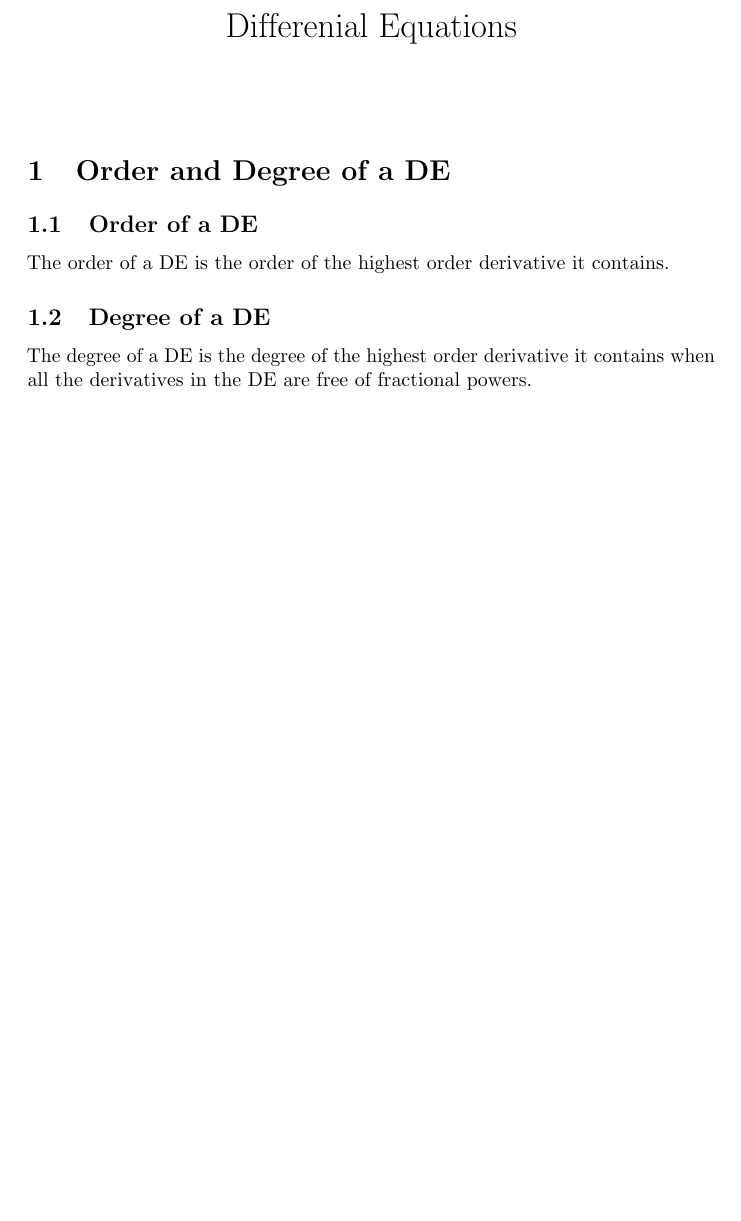
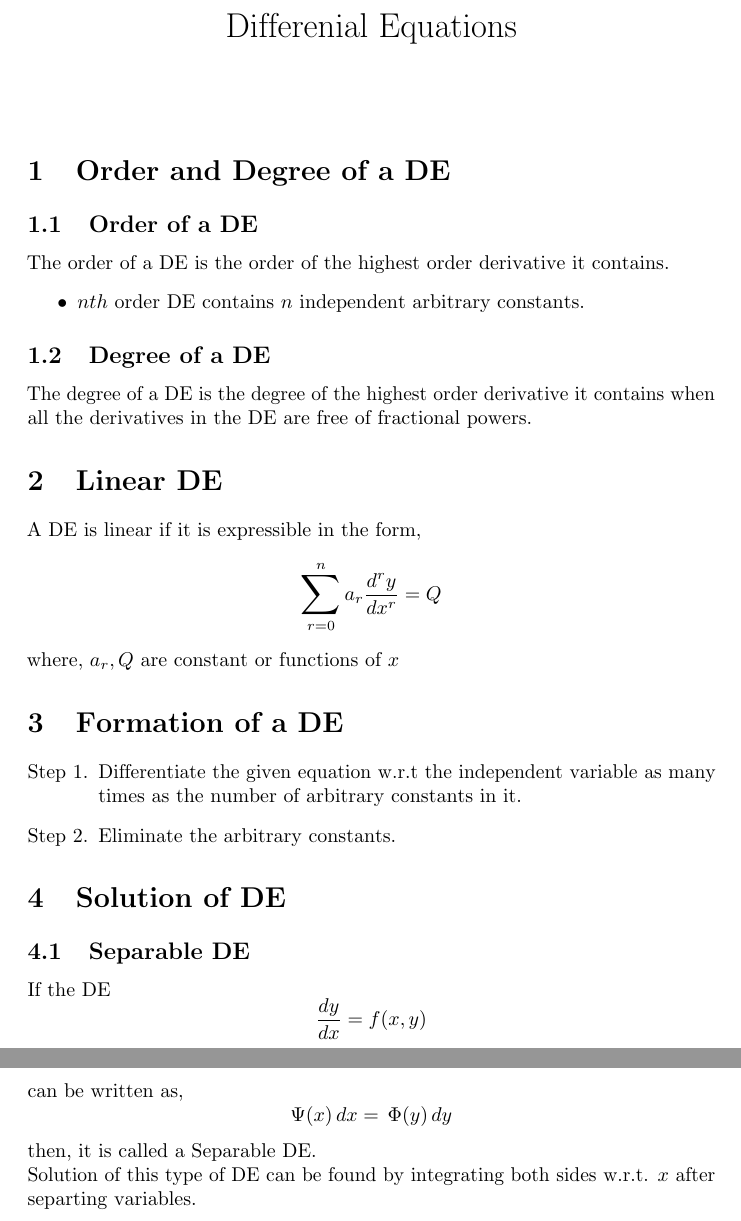
Before and after one commit to jeskov8tt/Notes, a LaTeX document (Mathematics/Differential Equations/DE.tex): part of the page before the commit and two parts of pages 1 and 2 of 2 after it, the two joined at a grey line, cut so that both start at the same text, the shorter picture padded with empty space. Compiled offline with pdfLaTeX.

Commit message:
modified:   Mathematics/Differential Equations/DE.pdf 	modified:   Mathematics/Differential Equations/DE.tex

```diff
--- a/Mathematics/Differential Equations/DE.tex
+++ b/Mathematics/Differential Equations/DE.tex
@@ -67,7 +67,22 @@
 \section{Order and Degree of a DE}
 \subsection{Order of a DE}
 The order of a DE is the order of the highest order derivative it contains.
+\begin{itemize}
+    \item $nth$ order DE contains $n$ independent arbitrary constants.
+\end{itemize}
 \subsection{Degree of a DE}
 The degree of a DE is the degree of the highest order derivative it contains when all the derivatives in the DE are free of fractional powers.
-
+\section{Linear DE}
+A DE is linear if it is expressible in the form, $$\nsum[1.4]_{r=0}^{n} a_{r} \dv[r]{y}{x}=Q$$
+where, $a_{r}, Q$ are constant or functions of $x$
+\section{Formation of a DE}
+\begin{enumerate}[Step 1.]
+    \item Differentiate the given equation w.r.t the independent variable as many times as the number of arbitrary constants in it.
+    \item Eliminate the arbitrary constants.
+\end{enumerate}
+\section{Solution of DE}
+\subsection{Separable DE}
+If the DE $$\dv{y}{x}=f(x,y)$$ can be written as, $$\Psi (x) \, dx = \, \Phi (y) \, dy$$
+then, it is called a Separable DE.\\
+Solution of this type of DE can be found by integrating both sides w.r.t. $x$ after separting variables.
 \end{document}
```
Also changed, not shown: Mathematics/Differential Equations/DE.pdf.
